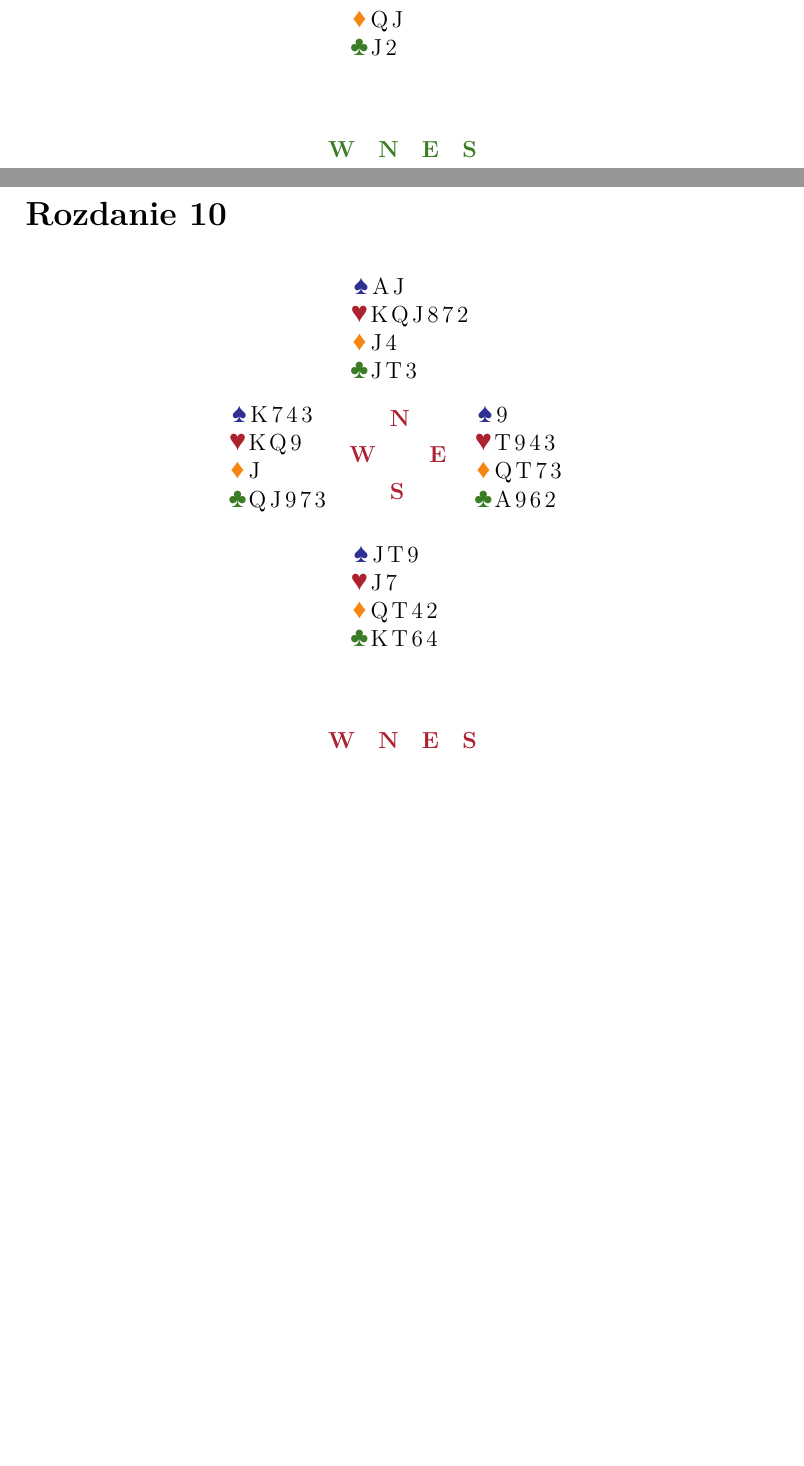
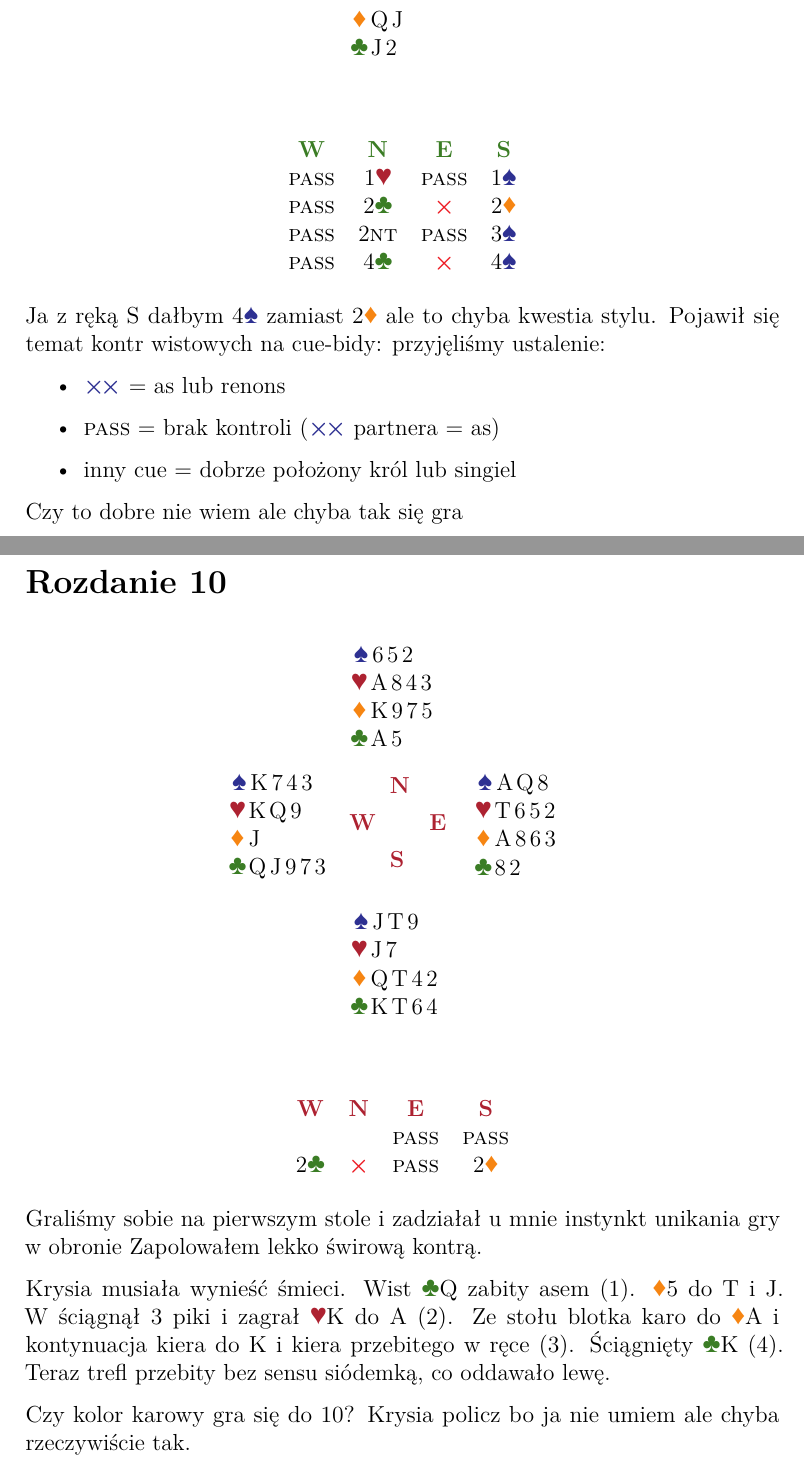
Before and after one commit to OilyCannelloni/macaronibridge, a LaTeX document (KrysiaBartek2024/OldSystemFiles/others/analyses/zaczek_25_09_24.tex): two parts of pages 8 and 10 of 27, joined at a grey line, cut so that both start at the same text, the shorter picture padded with empty space. Compiled offline with LuaLaTeX.

Commit message:
analiza do 10

```diff
--- a/KrysiaBartek2024/OldSystemFiles/others/analyses/zaczek_25_09_24.tex
+++ b/KrysiaBartek2024/OldSystemFiles/others/analyses/zaczek_25_09_24.tex
@@ -162,9 +180,23 @@ Coś głupiego tu się stało ale nie pamiętam.
     \centering
     \begin{tabular}{cccc}
         \nvul{W} & \nvul{N} & \nvul{E} & \nvul{S}\\
-
+        \pass & 1\hearts & \pass & 1\spades \\
+        \pass & 2\clubs & \dbl & 2\diams \\
+        \pass & 2\nt & \pass & 3\spades \\
+        \pass & 4\clubs & \dbl & 4\spades
     \end{tabular}
 \end{table}
+
+Ja z ręką S dałbym 4\spades zamiast 2\diams ale to chyba kwestia stylu.
+Pojawił się temat kontr wistowych na cue-bidy: przyjęliśmy ustalenie:
+\begin{itemize}
+    \item \rdbl = as lub renons
+    \item \pass = brak kontroli (\rdbl partnera = as)
+    \item inny cue = dobrze położony król lub singiel
+\end{itemize}
+Czy to dobre nie wiem ale chyba tak się gra
+
+
 
 \pagebreak
 \section*{Rozdanie 9}
@@ -185,7 +224,7 @@ Coś głupiego tu się stało ale nie pamiętam.
 \pagebreak
 \section*{Rozdanie 10}
-\handdiagramv{\vhand{AJ}{KQJ872}{J4}{JT3}}
-{\vhand{9}{T943}{QT73}{A962}}
+\handdiagramv{\vhand{652}{A843}{K975}{A5}}
+{\vhand{AQ8}{T652}{A863}{82}}
 {\vhand{JT9}{J7}{QT42}{KT64}}
 {\vhand{K743}{KQ9}{J}{QJ973}}
 {NSEW}
@@ -194,9 +233,18 @@ Coś głupiego tu się stało ale nie pamiętam.
     \centering
     \begin{tabular}{cccc}
         \vul{W} & \vul{N} & \vul{E} & \vul{S}\\
-
+        &       &           \pass & \pass \\
+        2\clubs & \dbl & \pass & 2\diams \\
     \end{tabular}
 \end{table}
+
+Graliśmy sobie na pierwszym stole i zadziałał u mnie instynkt unikania gry w obronie Zapolowałem lekko świrową kontrą.
+
+Krysia musiała wynieść śmieci. Wist \xclubs Q zabity asem (1). \xdiams 5 do T i J. W ściągnął 3 piki i zagrał \xhearts K do A (2).
+Ze stołu blotka karo do \xdiams A i kontynuacja kiera do K i kiera przebitego w ręce (3).
+Ściągnięty \xclubs K (4). Teraz trefl przebity bez sensu siódemką, co oddawało lewę.
+
+Czy kolor karowy gra się do 10? Krysia policz bo ja nie umiem ale chyba rzeczywiście tak.
 
 \pagebreak
 \section*{Rozdanie 11}
```
Also changed, not shown: KrysiaBartek2024/OldSystemFiles/others/analyses/zaczek_25_09_24.pdf, KrysiaBartek2024/OldSystemFiles/others/analyses/zaczek_25_09_24.tex (37 more changed lines).
